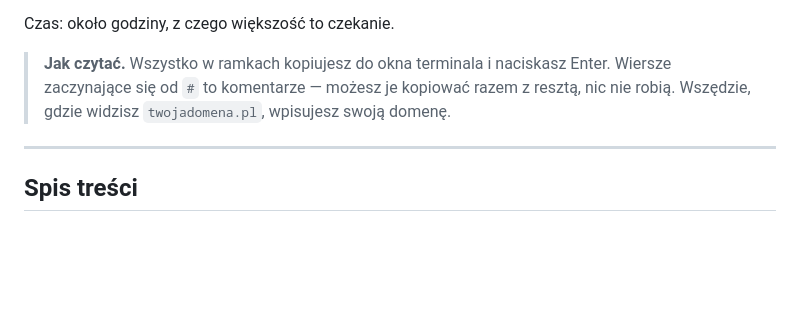
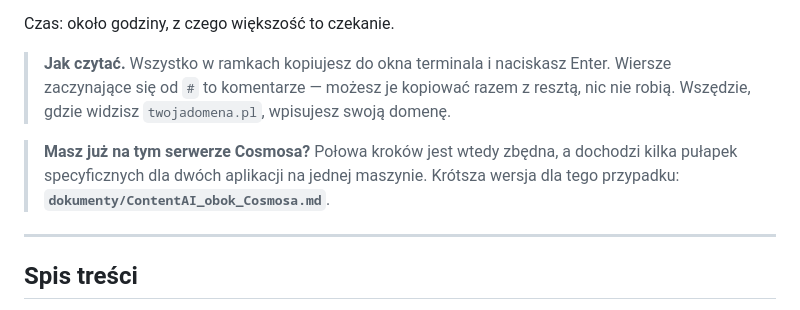
Before and after one commit to Marcin1000/ContentAI, a Markdown page: dokumenty/ContentAI_Instalacja_na_serwerze.md, the part around the change. Rendered like a GitHub page; blank space fills up the shorter version.

```diff
--- a/dokumenty/ContentAI_Instalacja_na_serwerze.md
+++ b/dokumenty/ContentAI_Instalacja_na_serwerze.md
@@ -9,6 +9,10 @@ Czas: około godziny, z czego większość to czekanie.
 > **Jak czytać.** Wszystko w ramkach kopiujesz do okna terminala i naciskasz Enter.
 > Wiersze zaczynające się od `#` to komentarze — możesz je kopiować razem z resztą,
 > nic nie robią. Wszędzie, gdzie widzisz `twojadomena.pl`, wpisujesz swoją domenę.
+
+> **Masz już na tym serwerze Cosmosa?** Połowa kroków jest wtedy zbędna, a dochodzi
+> kilka pułapek specyficznych dla dwóch aplikacji na jednej maszynie. Krótsza wersja
+> dla tego przypadku: **`dokumenty/ContentAI_obok_Cosmosa.md`**.
 
 ---
 
```
Also changed, not shown: README.md (+9 -3 lines), dokumenty/ContentAI_obok_Cosmosa.md (added, +398 -0 lines).
